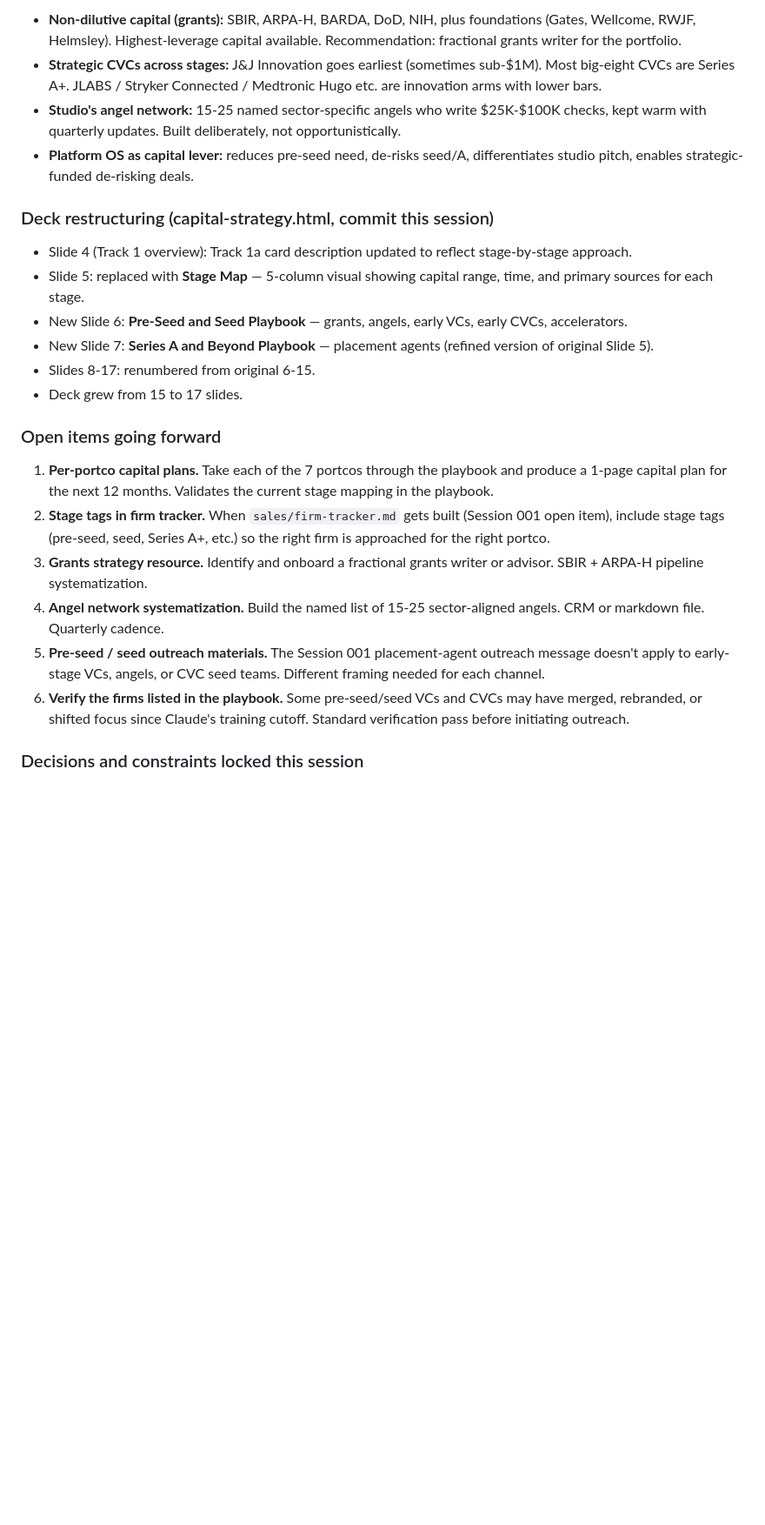
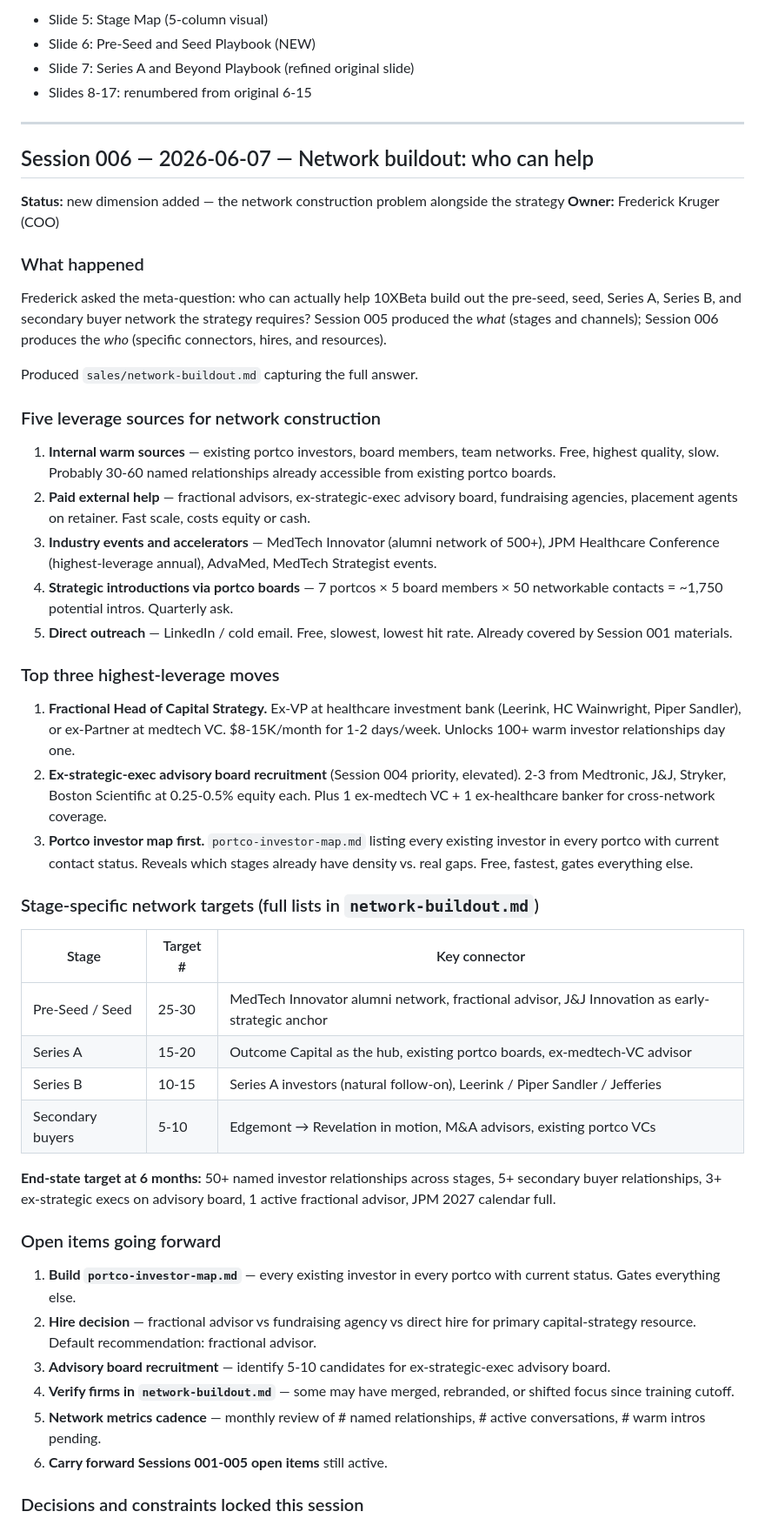
Before and after one commit to krugerfz/10xbeta-site, a Markdown page: sales/SESSION_LOG.md, the part around one of its changes. Shown at 87% size. Drawn GitHub-style; blank space fills up the shorter version.

Commit message:
Session 006: Network buildout — five leverage sources, named investor targets per stage, external help options

```diff
--- a/sales/SESSION_LOG.md
+++ b/sales/SESSION_LOG.md
@@ -208,26 +164,55 @@ Full operational detail in `sales/portco-capital-playbook.md`. Summary:
 
-- **Non-dilutive capital (grants):** SBIR, ARPA-H, BARDA, DoD, NIH, plus foundations (Gates, Wellcome, RWJF, Helmsley). Highest-leverage capital available. Recommendation: fractional grants writer for the portfolio.
-- **Strategic CVCs across stages:** J&J Innovation goes earliest (sometimes sub-$1M). Most big-eight CVCs are Series A+. JLABS / Stryker Connected / Medtronic Hugo etc. are innovation arms with lower bars.
-- **Studio's angel network:** 15-25 named sector-specific angels who write $25K-$100K checks, kept warm with quarterly updates. Built deliberately, not opportunistically.
-- **Platform OS as capital lever:** reduces pre-seed need, de-risks seed/A, differentiates studio pitch, enables strategic-funded de-risking deals.
+- Slide 5: Stage Map (5-column visual)
+- Slide 6: Pre-Seed and Seed Playbook (NEW)
+- Slide 7: Series A and Beyond Playbook (refined original slide)
+- Slides 8-17: renumbered from original 6-15
 
-### Deck restructuring (capital-strategy.html, commit this session)
+---
 
-- Slide 4 (Track 1 overview): Track 1a card description updated to reflect stage-by-stage approach.
-- Slide 5: replaced with **Stage Map** — 5-column visual showing capital range, time, and primary sources for each stage.
-- New Slide 6: **Pre-Seed and Seed Playbook** — grants, angels, early VCs, early CVCs, accelerators.
-- New Slide 7: **Series A and Beyond Playbook** — placement agents (refined version of original Slide 5).
-- Slides 8-17: renumbered from original 6-15.
-- Deck grew from 15 to 17 slides.
+## Session 006 — 2026-06-07 — Network buildout: who can help
+
+**Status:** new dimension added — the network construction problem alongside the strategy
+**Owner:** Frederick Kruger (COO)
+
+### What happened
+
+Frederick asked the meta-question: who can actually help 10XBeta build out the pre-seed, seed, Series A, Series B, and secondary buyer network the strategy requires? Session 005 produced the *what* (stages and channels); Session 006 produces the *who* (specific connectors, hires, and resources).
+
+Produced `sales/network-buildout.md` capturing the full answer.
+
+### Five leverage sources for network construction
+
+1. **Internal warm sources** — existing portco investors, board members, team networks. Free, highest quality, slow. Probably 30-60 named relationships already accessible from existing portco boards.
+2. **Paid external help** — fractional advisors, ex-strategic-exec advisory board, fundraising agencies, placement agents on retainer. Fast scale, costs equity or cash.
+3. **Industry events and accelerators** — MedTech Innovator (alumni network of 500+), JPM Healthcare Conference (highest-leverage annual), AdvaMed, MedTech Strategist events.
+4. **Strategic introductions via portco boards** — 7 portcos × 5 board members × 50 networkable contacts = ~1,750 potential intros. Quarterly ask.
+5. **Direct outreach** — LinkedIn / cold email. Free, slowest, lowest hit rate. Already covered by Session 001 materials.
+
+### Top three highest-leverage moves
+
+1. **Fractional Head of Capital Strategy.** Ex-VP at healthcare investment bank (Leerink, HC Wainwright, Piper Sandler), or ex-Partner at medtech VC. $8-15K/month for 1-2 days/week. Unlocks 100+ warm investor relationships day one.
+2. **Ex-strategic-exec advisory board recruitment** (Session 004 priority, elevated). 2-3 from Medtronic, J&J, Stryker, Boston Scientific at 0.25-0.5% equity each. Plus 1 ex-medtech VC + 1 ex-healthcare banker for cross-network coverage.
+3. **Portco investor map first.** `portco-investor-map.md` listing every existing investor in every portco with current contact status. Reveals which stages already have density vs. real gaps. Free, fastest, gates everything else.
+
+### Stage-specific network targets (full lists in `network-buildout.md`)
+
+| Stage | Target # | Key connector |
+|---|---|---|
+| Pre-Seed / Seed | 25-30 | MedTech Innovator alumni network, fractional advisor, J&J Innovation as early-strategic anchor |
+| Series A | 15-20 | Outcome Capital as the hub, existing portco boards, ex-medtech-VC advisor |
+| Series B | 10-15 | Series A investors (natural follow-on), Leerink / Piper Sandler / Jefferies |
+| Secondary buyers | 5-10 | Edgemont → Revelation in motion, M&A advisors, existing portco VCs |
+
+**End-state target at 6 months:** 50+ named investor relationships across stages, 5+ secondary buyer relationships, 3+ ex-strategic execs on advisory board, 1 active fractional advisor, JPM 2027 calendar full.
 
 ### Open items going forward
 
-1. **Per-portco capital plans.** Take each of the 7 portcos through the playbook and produce a 1-page capital plan for the next 12 months. Validates the current stage mapping in the playbook.
-2. **Stage tags in firm tracker.** When `sales/firm-tracker.md` gets built (Session 001 open item), include stage tags (pre-seed, seed, Series A+, etc.) so the right firm is approached for the right portco.
-3. **Grants strategy resource.** Identify and onboard a fractional grants writer or advisor. SBIR + ARPA-H pipeline systematization.
-4. **Angel network systematization.** Build the named list of 15-25 sector-aligned angels. CRM or markdown file. Quarterly cadence.
-5. **Pre-seed / seed outreach materials.** The Session 001 placement-agent outreach message doesn't apply to early-stage VCs, angels, or CVC seed teams. Different framing needed for each channel.
-6. **Verify the firms listed in the playbook.** Some pre-seed/seed VCs and CVCs may have merged, rebranded, or shifted focus since Claude's training cutoff. Standard verification pass before initiating outreach.
+1. **Build `portco-investor-map.md`** — every existing investor in every portco with current status. Gates everything else.
+2. **Hire decision** — fractional advisor vs fundraising agency vs direct hire for primary capital-strategy resource. Default recommendation: fractional advisor.
+3. **Advisory board recruitment** — identify 5-10 candidates for ex-strategic-exec advisory board.
+4. **Verify firms in `network-buildout.md`** — some may have merged, rebranded, or shifted focus since training cutoff.
+5. **Network metrics cadence** — monthly review of # named relationships, # active conversations, # warm intros pending.
+6. **Carry forward Sessions 001-005 open items** still active.
 
 ### Decisions and constraints locked this session
 
```
Also changed, not shown: other parts of sales/SESSION_LOG.md (+23 -67 lines), sales/network-buildout.md (added, +303 -0 lines).
